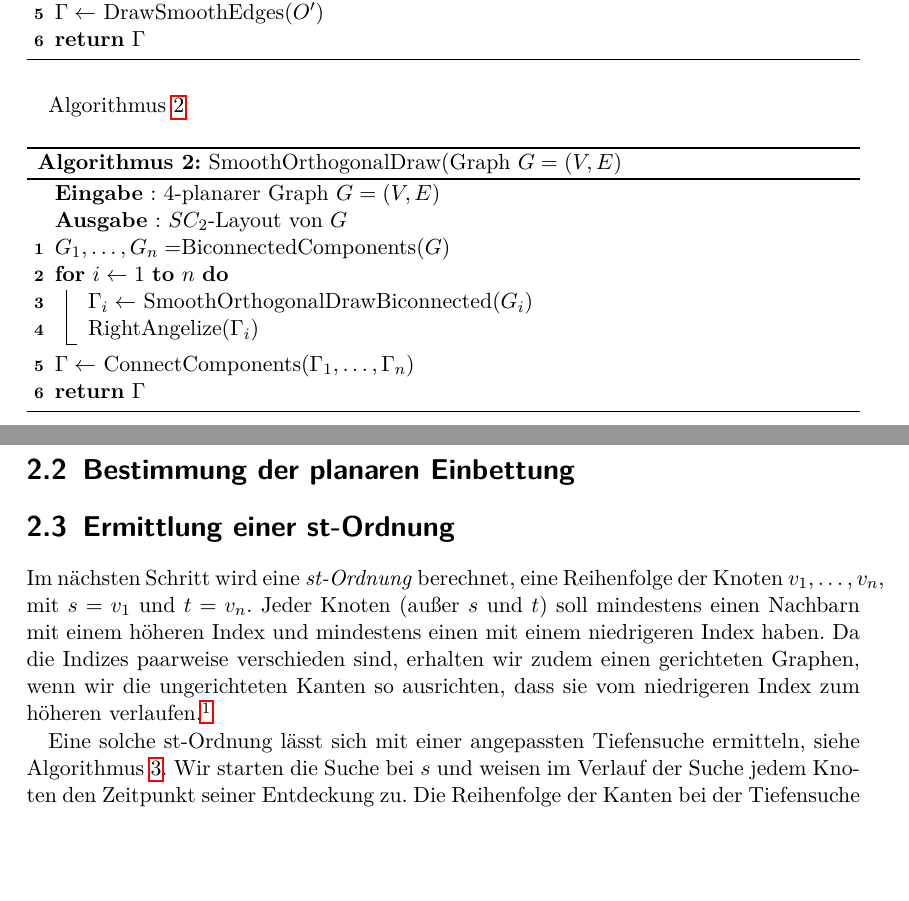
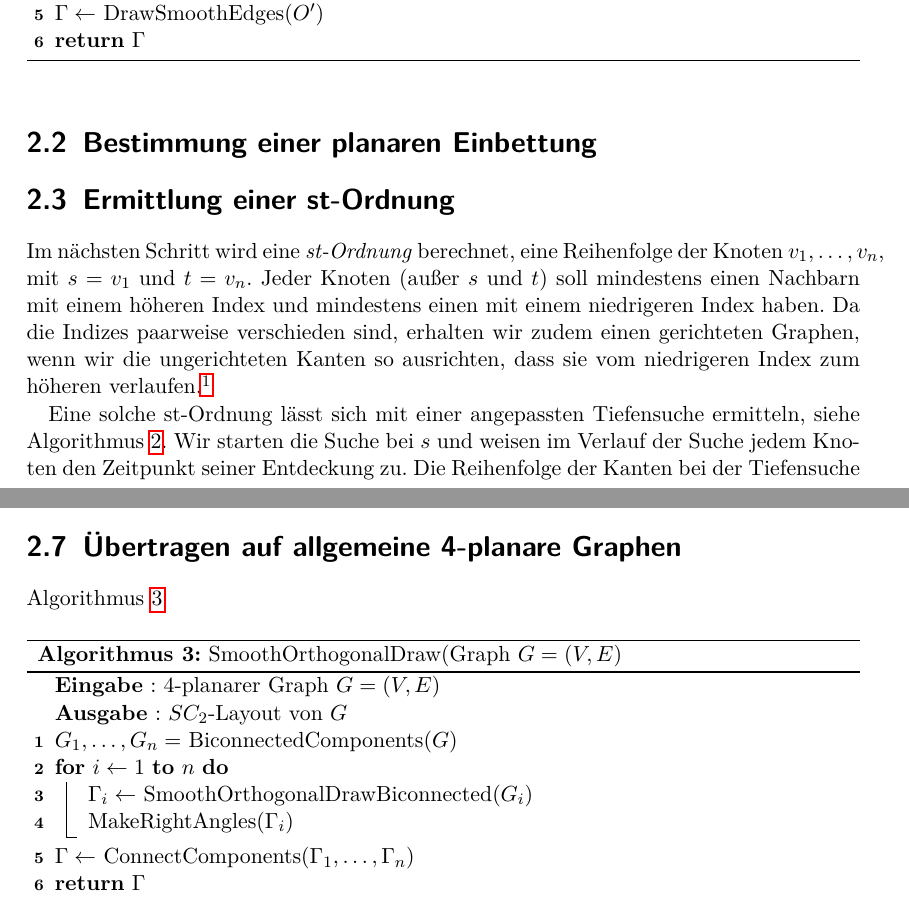
Before and after one commit to bxt/smooth, a LaTeX thesis (report/arbeit.tex): two parts of pages 5 and 6 of 12 before the commit and two parts of pages 5 and 8 of 12 after it, joined at a grey line, cut so that both start at the same text, the shorter picture padded with empty space. Compiled offline with pdfLaTeX.

Commit message:
T: Move non biconnected algo further back

```diff
--- a/report/arbeit.tex
+++ b/report/arbeit.tex
@@ -143,30 +143,7 @@ Zunächst werden nur 2-fach knotenzusammenhängende Graphen gezeichnet, mittels
 \end{algorithm}
 
 
-Algorithmus~\ref{alg:main}
-% TODO: Textchen hierzu
-
-\begin{algorithm}[ht]
-  \SetKw{True}{true}
-  \SetKw{False}{false}
-  \caption{SmoothOrthogonalDraw(Graph $G = (V,E)$}
-  \label{alg:main}
-  \Ein{4-planarer Graph $G = (V,E)$}
-  \Aus{$SC_2$-Layout von $G$}
-
-  $G_1, \dots, G_n = $BiconnectedComponents$(G)$ \;
-
-  \For{$i\leftarrow 1$ \KwTo $n$}{
-    $\Gamma_i \leftarrow$ SmoothOrthogonalDrawBiconnected$(G_i)$ \;
-    RightAngelize$(\Gamma_i)$ \; % TODO: better name, doh.
-  }
-  $\Gamma \leftarrow$ ConnectComponents$(\Gamma_1, \dots, \Gamma_n)$ \;
-  \Return $\Gamma$
-\end{algorithm}
-
-
-
-\section{Bestimmung der planaren Einbettung}
+\section{Bestimmung einer planaren Einbettung}
 
 % TODO
 
@@ -241,6 +218,31 @@ Offensichtlich kann es nun keine stufenförmigen Kanten mehr geben, da die entsp
 
 
 
+\section{Übertragen auf allgemeine 4-planare Graphen}
+
+Algorithmus~\ref{alg:main}
+% TODO: Textchen hierzu
+% TODO: Ans Ende der Sektion schieben
+
+\begin{algorithm}[ht]
+  \SetKw{True}{true}
+  \SetKw{False}{false}
+  \caption{SmoothOrthogonalDraw(Graph $G = (V,E)$}
+  \label{alg:main}
+  \Ein{4-planarer Graph $G = (V,E)$}
+  \Aus{$SC_2$-Layout von $G$}
+
+  $G_1, \dots, G_n =$ BiconnectedComponents$(G)$ \;
+
+  \For{$i\leftarrow 1$ \KwTo $n$}{
+    $\Gamma_i \leftarrow$ SmoothOrthogonalDrawBiconnected$(G_i)$ \;
+    MakeRightAngles$(\Gamma_i)$ \;
+  }
+  $\Gamma \leftarrow$ ConnectComponents$(\Gamma_1, \dots, \Gamma_n)$ \;
+  \Return $\Gamma$
+\end{algorithm}
+
+
 \chapter{Implementierung}
 
 \chapter{Verbesserungen}
```
